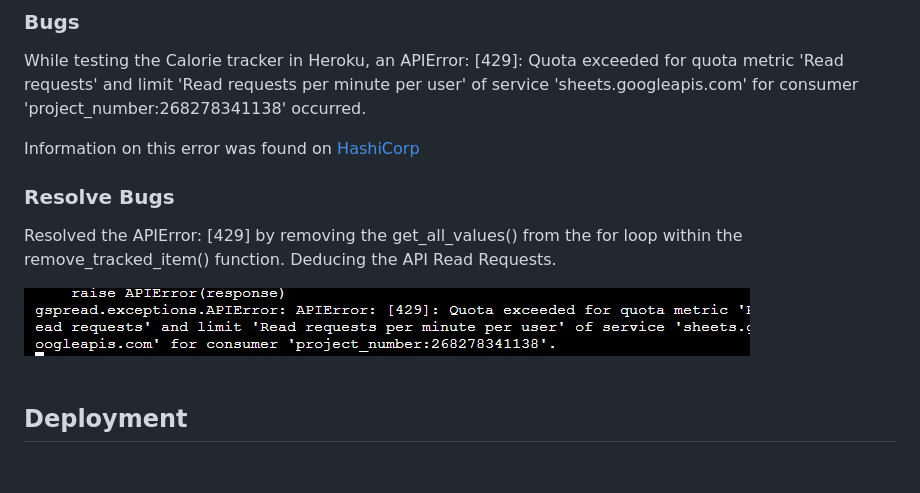
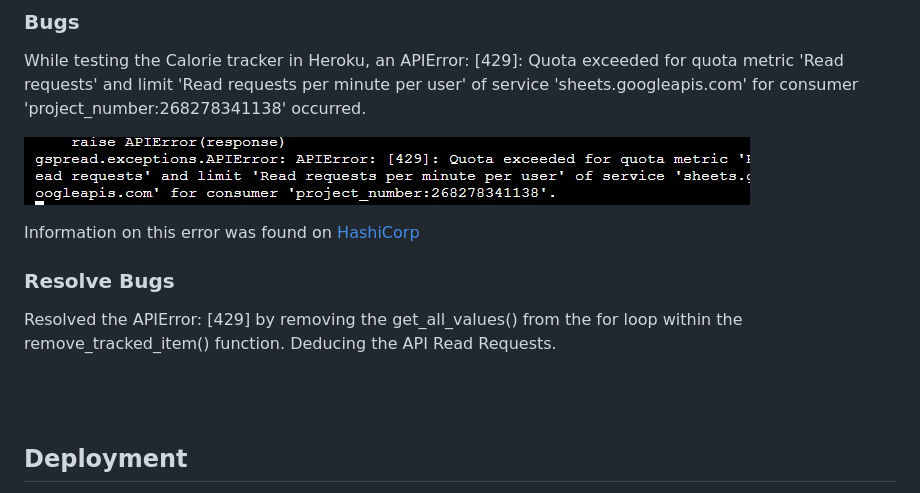
Before and after one commit to JuanModzelewski/Calorie-tracker, a Markdown page: README.md, the part around the change. GitHub-like rendering; blank space fills up the shorter version.

```diff
--- a/README.md
+++ b/README.md
@@ -276,12 +276,13 @@ Passed with no errors found
 ### Bugs
 While testing the Calorie tracker in Heroku, an APIError: [429]: Quota exceeded for quota metric 'Read requests' and limit 'Read requests per minute per user' of service 'sheets.googleapis.com' for consumer 'project_number:268278341138' occurred.
 
+![API Error](/assets/readme-images/api-error.jpg)
+
 Information on this error was found on [HashiCorp](https://support.hashicorp.com/hc/en-us/articles/1500009347021-Google-API-Error-429-Quota-exceeded-for-Queries-and-limit-reached-for-Queries-per-minute-per-user)
 
 ### Resolve Bugs
 Resolved the APIError: [429] by removing the get_all_values() from the for loop within the remove_tracked_item() function. Deducing the API Read Requests.
 
-![API Error](/assets/readme-images/api-error.jpg)
 <br>
 <br>
 
```
